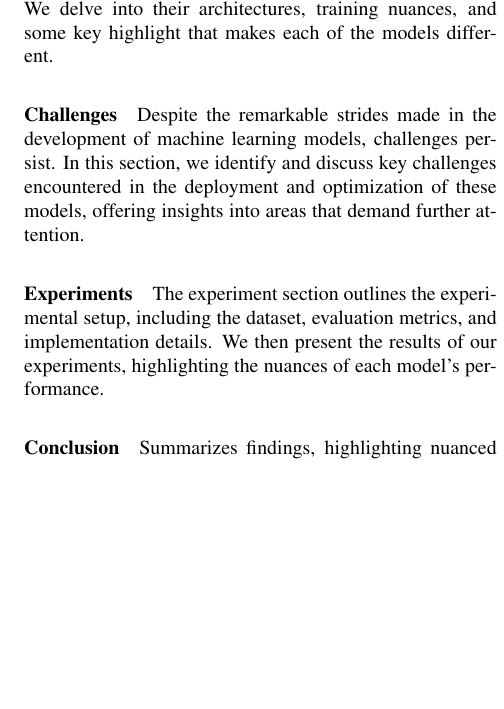
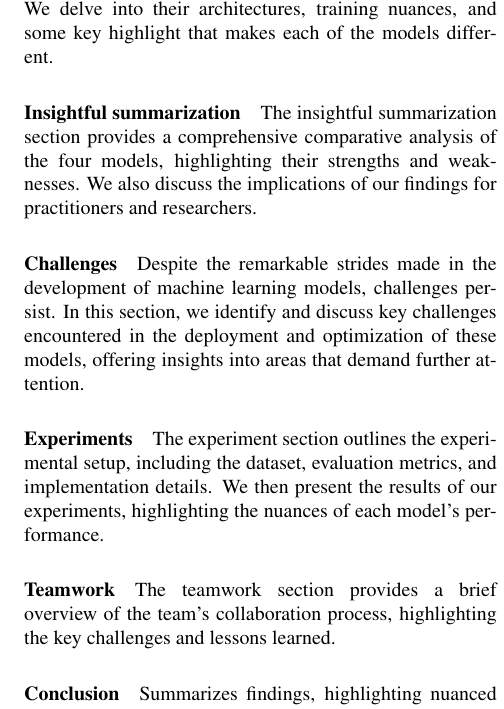
Before and after one commit to nhientruong04/LIA-introCS-proj, a LaTeX paper (report-latex/report.tex): part of one column of page 2 of 12, cut so that both start at the same text, the shorter picture padded with empty space. The pictures show the PDF file report-latex/report.pdf that the author committed with the source.

Commit message:
fix: structure provided in Introduction.

```diff
--- a/report-latex/report.tex
+++ b/report-latex/report.tex
@@ -93,9 +93,13 @@ The rest of this paper is organized as follows:
 
 \paragraph{Models} The following section explores four machine learning models-Alexnet, VGGNet, ResNet, and YOLO\@. We delve into their architectures, training nuances, and some key highlight that makes each of the models different.
 
+\paragraph{Insightful summarization} The insightful summarization section provides a comprehensive comparative analysis of the four models, highlighting their strengths and weaknesses. We also discuss the implications of our findings for practitioners and researchers.
+
 \paragraph{Challenges} Despite the remarkable strides made in the development of machine learning models, challenges persist. In this section, we identify and discuss key challenges encountered in the deployment and optimization of these models, offering insights into areas that demand further attention.
 
 \paragraph{Experiments} The experiment section outlines the experimental setup, including the dataset, evaluation metrics, and implementation details. We then present the results of our experiments, highlighting the nuances of each model's performance.
+
+\paragraph{Teamwork} The teamwork section provides a brief overview of the team's collaboration process, highlighting the key challenges and lessons learned.
 
 \paragraph{Conclusion} Summarizes findings, highlighting nuanced performance distinctions, and discusses implications for practitioners. Outlines potential avenues for future research.
 
```
Also changed, not shown: report-latex/report.pdf.
